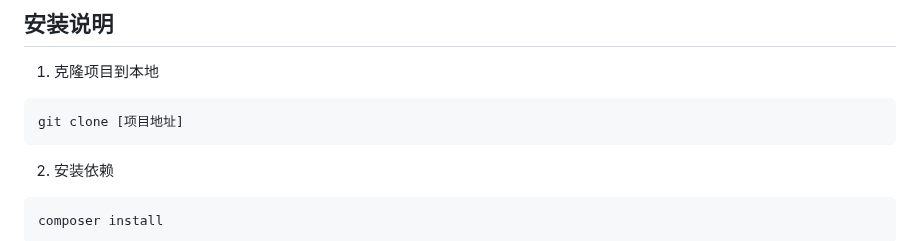
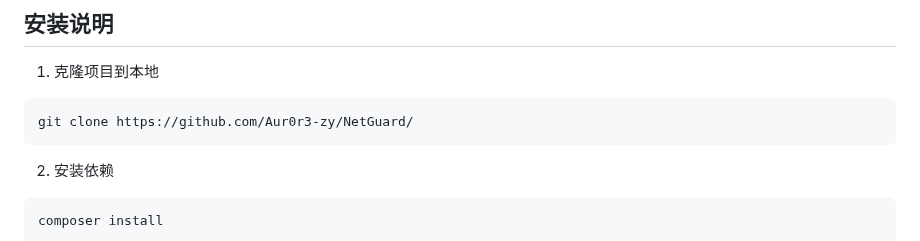
Before and after one commit to Aur0r3-zy/NetGuard, a Markdown page: README.md, the part around the change. Drawn GitHub-style.

````diff
--- a/README.md
+++ b/README.md
@@ -50,7 +50,7 @@
 ## 安装说明
 1. 克隆项目到本地
 ```bash
-git clone [项目地址]
+git clone https://github.com/Aur0r3-zy/NetGuard/
 ```
 
 2. 安装依赖
````
